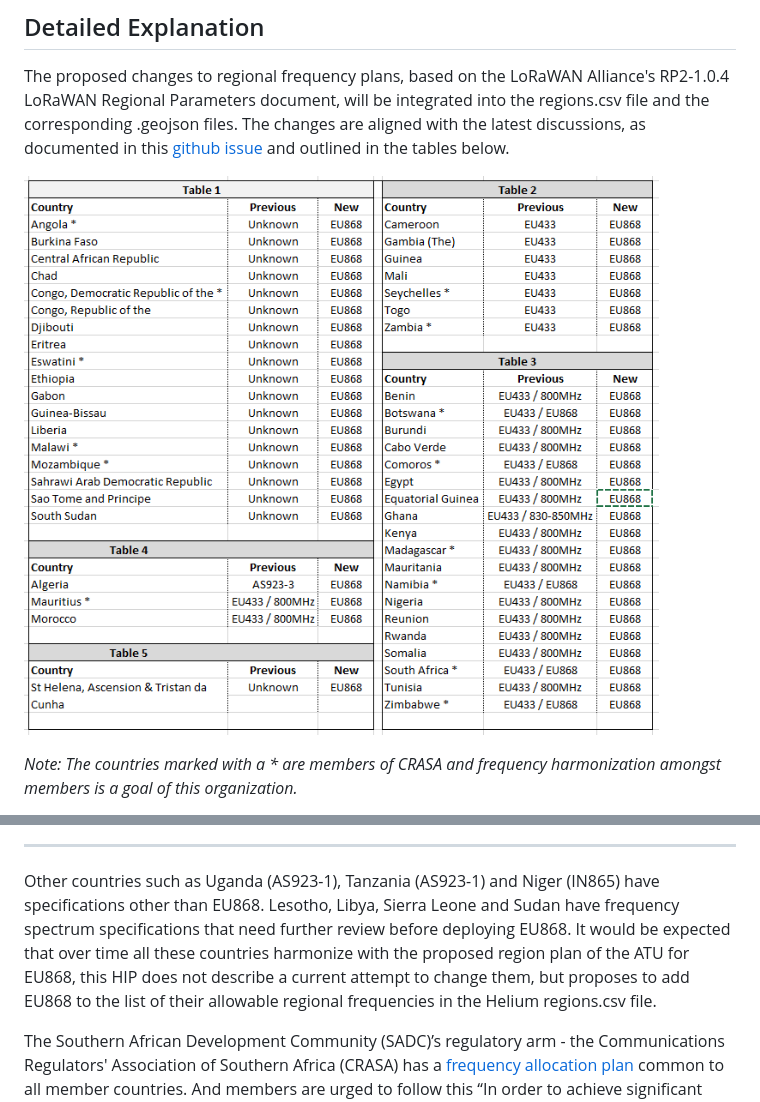
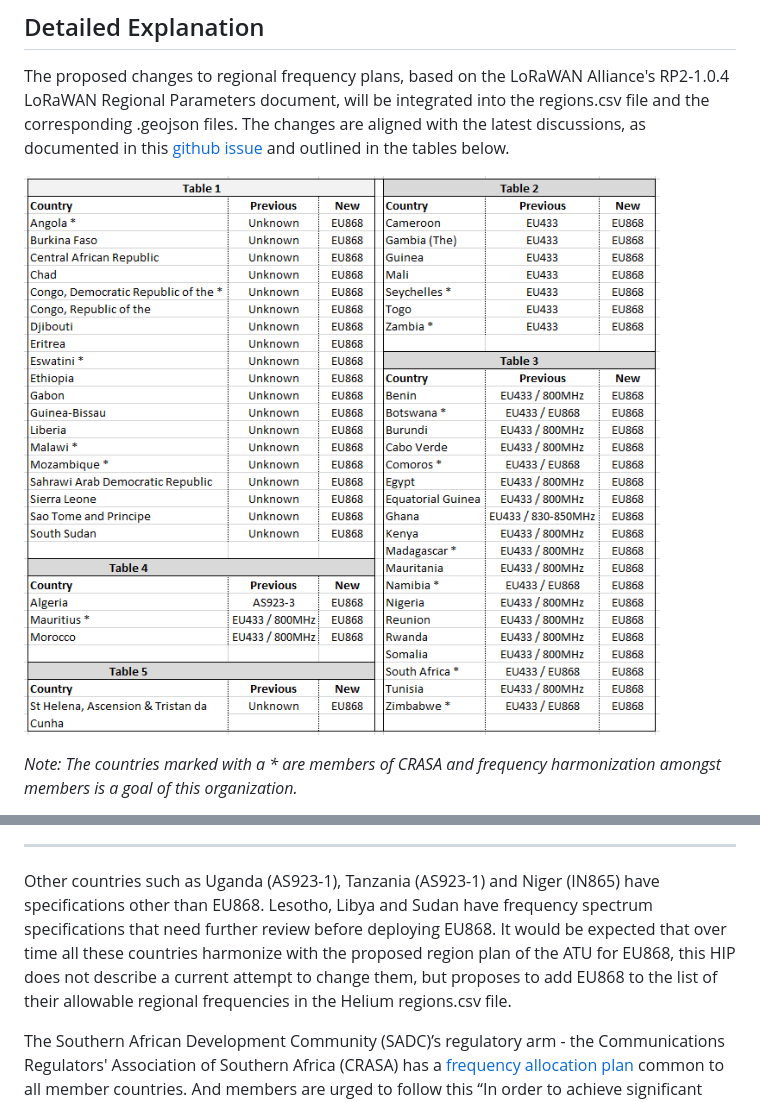
Before and after one commit to helium/HIP, a Markdown page: 0100-deploy-eu868-region-plan-to-the-majority-of-africa.md, 2 parts joined by grey strips. Drawn GitHub-style; pictures changed too: 0100-deploy-eu868-region-plan-to-the-majority-of-africa/tables1-5v3.png (added).

Commit message:
Added Sierra Leone back (#824)
* Added updated table with Sierra Leone
* Added Sierra Leone back in

```diff
--- a/0100-deploy-eu868-region-plan-to-the-majority-of-africa.md
+++ b/0100-deploy-eu868-region-plan-to-the-majority-of-africa.md
@@ -50,7 +50,7 @@ Communication will be established with all relevant authorities and organization
 
 The proposed changes to regional frequency plans, based on the LoRaWAN Alliance's RP2-1.0.4 LoRaWAN Regional Parameters document, will be integrated into the regions.csv file and the corresponding .geojson files. The changes are aligned with the latest discussions, as documented in this [github issue](https://github.com/dewi-alliance/hplans/issues/51) and outlined in the tables below.
 
-![tables 1-5](0100-deploy-eu868-region-plan-to-the-majority-of-africa/tables1-5v2.png)
+![tables 1-5](0100-deploy-eu868-region-plan-to-the-majority-of-africa/tables1-5v3.png)
 
 _Note: The countries marked with a * are members of CRASA and frequency harmonization amongst members is a goal of this organization._
 
@@ -69,7 +69,7 @@ This would support [hplans github issue 27](https://github.com/dewi-alliance/hpl
 
 ---
 
-Other countries such as Uganda (AS923-1), Tanzania (AS923-1) and Niger (IN865) have specifications other than EU868. Lesotho, Libya, Sierra Leone and Sudan have frequency spectrum specifications that need further review before deploying EU868. It would be expected that over time all these countries harmonize with the proposed region plan of the ATU for EU868, this HIP does not describe a current attempt to change them, but proposes to add EU868 to the list of their allowable regional frequencies in the Helium regions.csv file.
+Other countries such as Uganda (AS923-1), Tanzania (AS923-1) and Niger (IN865) have specifications other than EU868. Lesotho, Libya and Sudan have frequency spectrum specifications that need further review before deploying EU868. It would be expected that over time all these countries harmonize with the proposed region plan of the ATU for EU868, this HIP does not describe a current attempt to change them, but proposes to add EU868 to the list of their allowable regional frequencies in the Helium regions.csv file.
 
 
 The Southern African Development Community (SADC)’s regulatory arm - the Communications Regulators' Association of Southern Africa (CRASA) has a [frequency allocation plan](https://www.crasa.org/post-articles/sadc-radio-frequency-spectrum-allocation-plan-rfsap) common to all member countries. And members are urged to follow this “In order to achieve significant harmonization… as far as is practically possible.”
```
